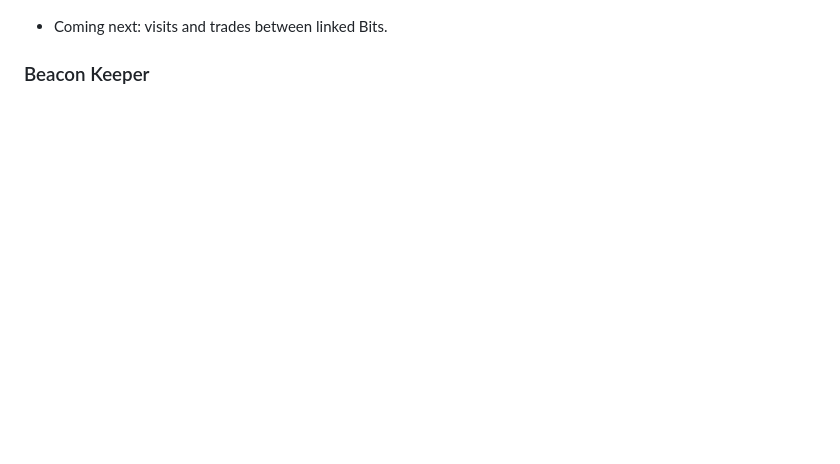
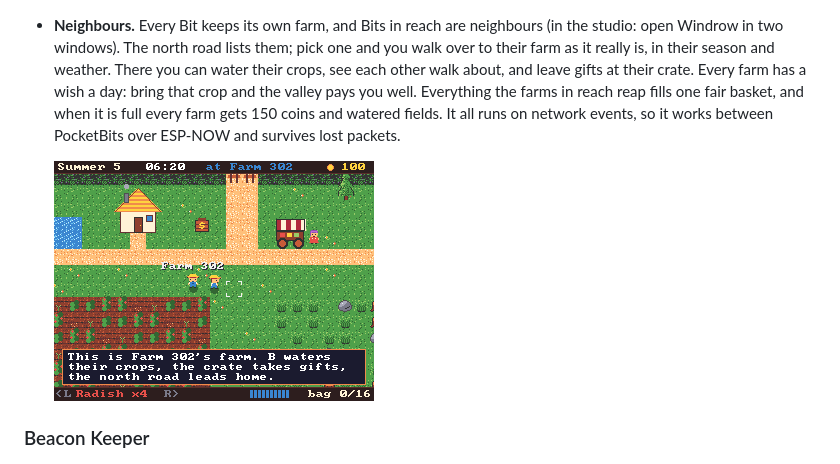
Before and after one commit to Dvrkstvr/bitkit, a Markdown page: README.md, the part around the change. GitHub-like rendering; pictures changed too: docs/media/windrow-visit.png (added); blank space fills up the shorter version.

```diff
--- a/README.md
+++ b/README.md
@@ -135,7 +135,15 @@ BitKit's flagship game, and it is growing. You arrive in the valley of Windrow w
   the day's prices and tops up an empty trough.
 
   ![The tractor on its route beside the silo](docs/media/windrow-route.png)
-- Coming next: visits and trades between linked Bits.
+- **Neighbours.** Every Bit keeps its own farm, and Bits in reach are neighbours (in the studio: open
+  Windrow in two windows). The north road lists them; pick one and you walk over to their farm as it
+  really is, in their season and weather. There you can water their crops, see each other walk about,
+  and leave gifts at their crate. Every farm has a wish a day: bring that crop and the valley pays you
+  well. Everything the farms in reach reap fills one fair basket, and when it is full every farm gets
+  150 coins and watered fields. It all runs on network events, so it works between PocketBits over
+  ESP-NOW and survives lost packets.
+
+  ![Visiting a neighbour's farm](docs/media/windrow-visit.png)
 
 ### Beacon Keeper
 
```
Also changed, not shown: GAME_RULES.md (+1 -1 lines), 5 other files.
